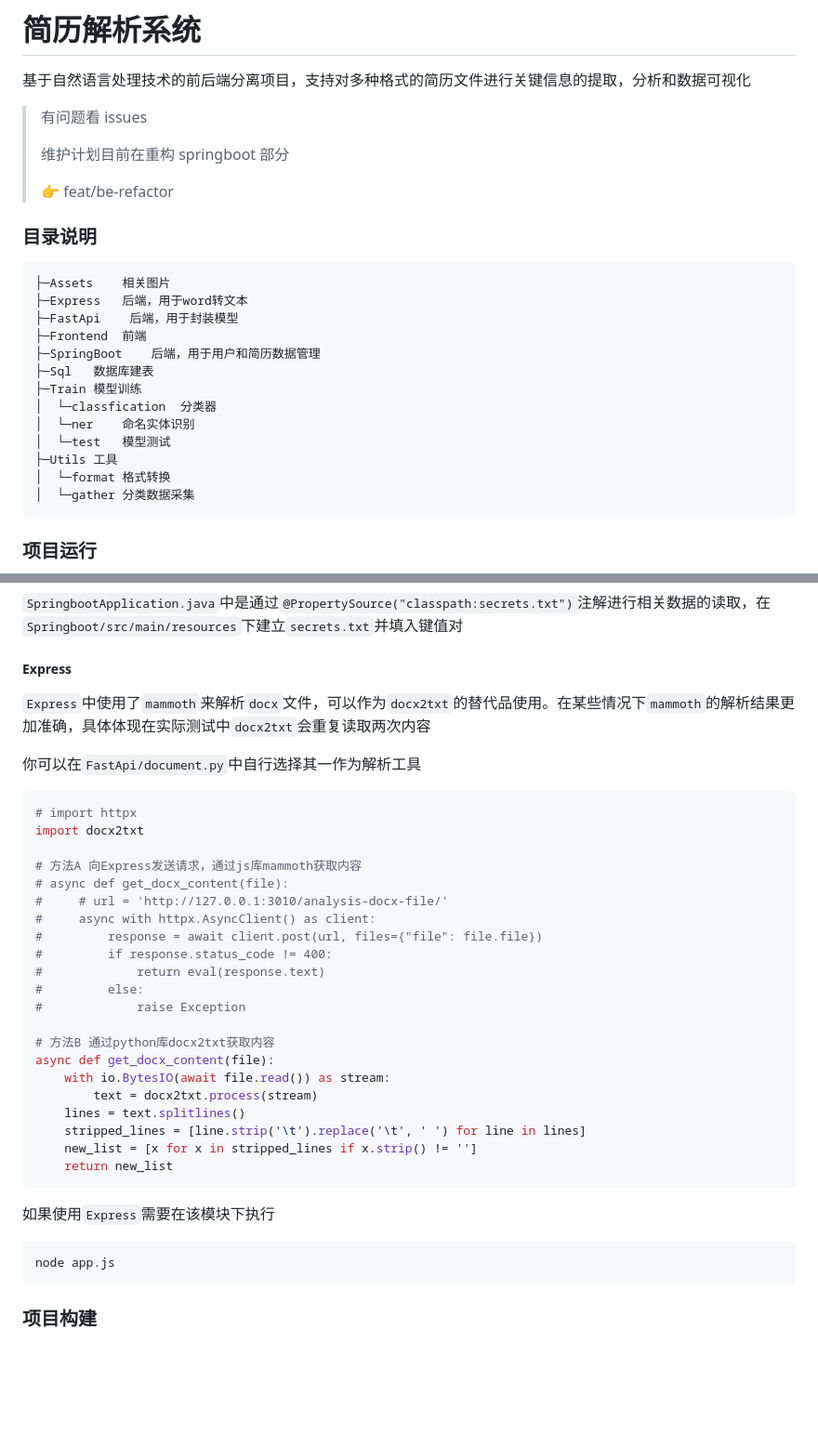
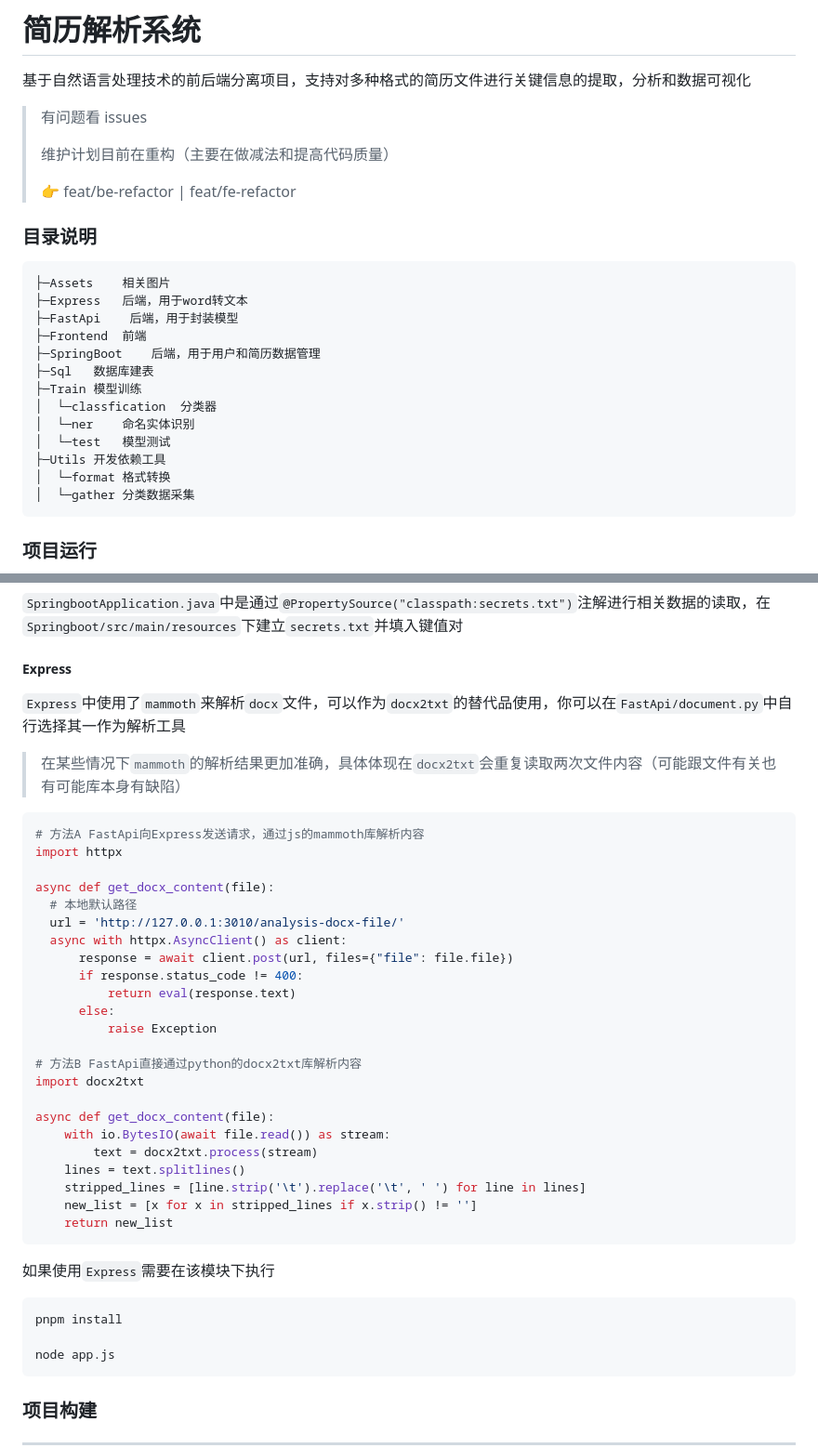
Before and after one commit to teash1rt/resume-analysis-system, a Markdown page: README.md, 2 parts joined by grey strips. Shown: that part at 93% size. GitHub-like rendering; blank space fills up the shorter version.

Commit message:
docs: 更新信息

````diff
--- a/README.md
+++ b/README.md
@@ -4,9 +4,9 @@
 
 > 有问题看 issues
 >
-> 维护计划目前在重构 springboot 部分
+> 维护计划目前在重构（主要在做减法和提高代码质量）
 >
-> :point_right: feat/be-refactor
+> :point_right: feat/be-refactor | feat/fe-refactor
 
 ### 目录说明
 
@@ -21,7 +21,7 @@
 │  └─classfication	分类器
 │  └─ner	命名实体识别
 │  └─test	模型测试
-├─Utils	工具
+├─Utils	开发依赖工具
 │  └─format	格式转换
 │  └─gather	分类数据采集
 ```
@@ -78,25 +78,27 @@ python script.py
 
 ##### Express
 
-`Express`中使用了`mammoth`来解析`docx`文件，可以作为`docx2txt`的替代品使用。在某些情况下`mammoth`的解析结果更加准确，具体体现在实际测试中`docx2txt`会重复读取两次内容
+`Express`中使用了`mammoth`来解析`docx`文件，可以作为`docx2txt`的替代品使用，你可以在`FastApi/document.py`中自行选择其一作为解析工具
 
-你可以在`FastApi/document.py`中自行选择其一作为解析工具
+> 在某些情况下`mammoth`的解析结果更加准确，具体体现在`docx2txt`会重复读取两次文件内容（可能跟文件有关也有可能库本身有缺陷）
 
 ```py
-# import httpx
+# 方法A FastApi向Express发送请求，通过js的mammoth库解析内容
+import httpx
+
+async def get_docx_content(file):
+  # 本地默认路径
+  url = 'http://127.0.0.1:3010/analysis-docx-file/'
+  async with httpx.AsyncClient() as client:
+      response = await client.post(url, files={"file": file.file})
+      if response.status_code != 400:
+          return eval(response.text)
+      else:
+          raise Exception
+
+# 方法B FastApi直接通过python的docx2txt库解析内容
 import docx2txt
 
-# 方法A 向Express发送请求，通过js库mammoth获取内容
-# async def get_docx_content(file):
-#     # url = 'http://127.0.0.1:3010/analysis-docx-file/'
-#     async with httpx.AsyncClient() as client:
-#         response = await client.post(url, files={"file": file.file})
-#         if response.status_code != 400:
-#             return eval(response.text)
-#         else:
-#             raise Exception
-
-# 方法B 通过python库docx2txt获取内容
 async def get_docx_content(file):
     with io.BytesIO(await file.read()) as stream:
         text = docx2txt.process(stream)
@@ -109,6 +111,8 @@ async def get_docx_content(file):
 如果使用`Express`需要在该模块下执行
 
 ```shell
+pnpm install
+
 node app.js
 ```
 
````
Also changed, not shown: other parts of README.md (+6 -6 lines).
